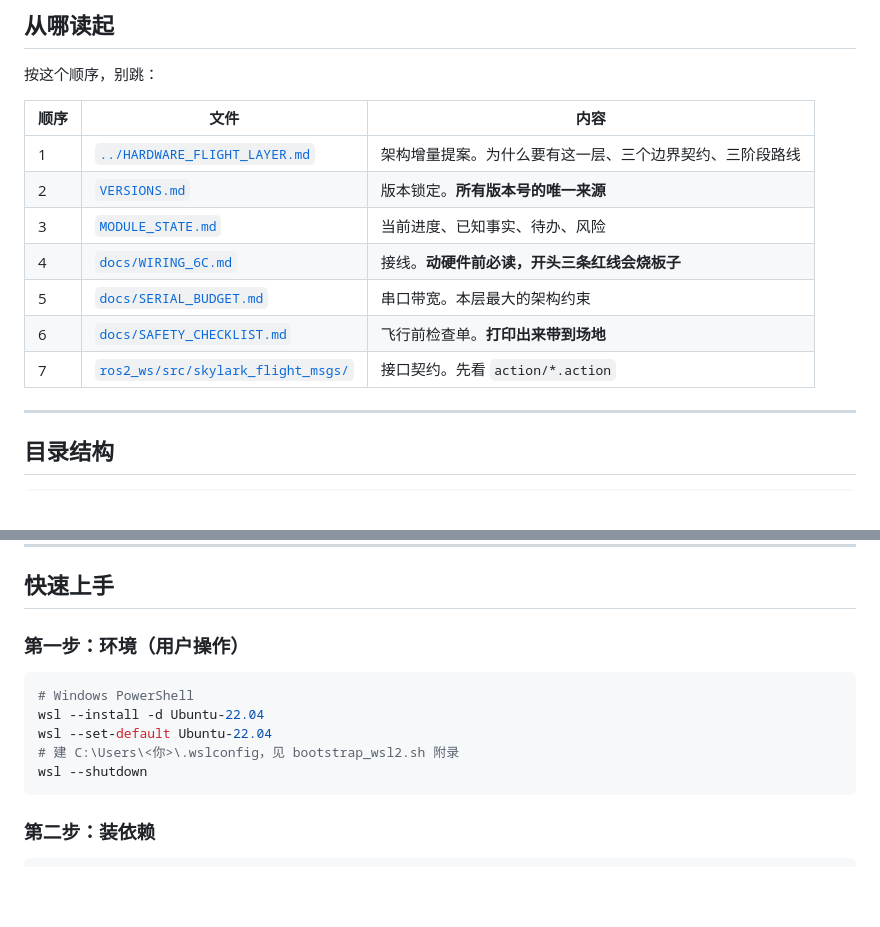
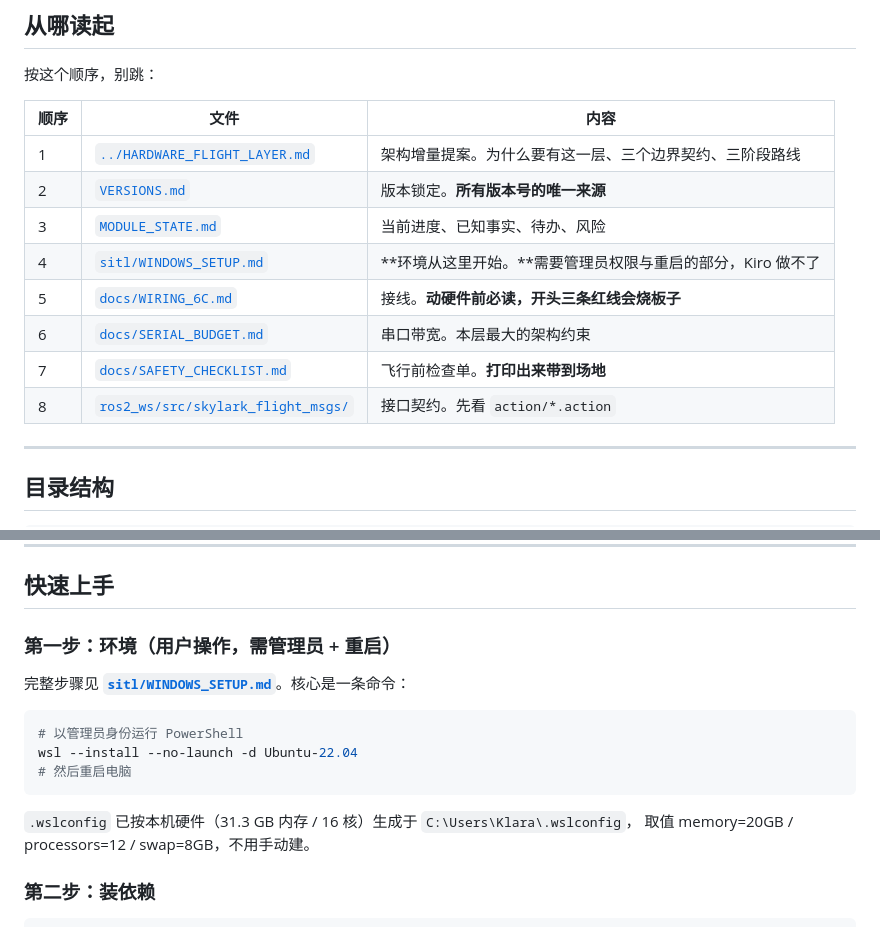
Before and after one commit to SunnyKlara/skylark-uav-inspection, a Markdown page: flight/README.md, 2 parts joined by grey strips. GitHub-like rendering; blank space fills up the shorter version.

````diff
--- a/flight/README.md
+++ b/flight/README.md
@@ -17,10 +17,11 @@ Skylark 的第 5 个模块层。把 PX4 飞控接入平台，向 `edge/` 提供
 | 1 | [`../HARDWARE_FLIGHT_LAYER.md`](../HARDWARE_FLIGHT_LAYER.md) | 架构增量提案。为什么要有这一层、三个边界契约、三阶段路线 |
 | 2 | [`VERSIONS.md`](VERSIONS.md) | 版本锁定。**所有版本号的唯一来源** |
 | 3 | [`MODULE_STATE.md`](MODULE_STATE.md) | 当前进度、已知事实、待办、风险 |
-| 4 | [`docs/WIRING_6C.md`](docs/WIRING_6C.md) | 接线。**动硬件前必读，开头三条红线会烧板子** |
-| 5 | [`docs/SERIAL_BUDGET.md`](docs/SERIAL_BUDGET.md) | 串口带宽。本层最大的架构约束 |
-| 6 | [`docs/SAFETY_CHECKLIST.md`](docs/SAFETY_CHECKLIST.md) | 飞行前检查单。**打印出来带到场地** |
-| 7 | [`ros2_ws/src/skylark_flight_msgs/`](ros2_ws/src/skylark_flight_msgs/) | 接口契约。先看 `action/*.action` |
+| 4 | [`sitl/WINDOWS_SETUP.md`](sitl/WINDOWS_SETUP.md) | **环境从这里开始。**需要管理员权限与重启的部分，Kiro 做不了 |
+| 5 | [`docs/WIRING_6C.md`](docs/WIRING_6C.md) | 接线。**动硬件前必读，开头三条红线会烧板子** |
+| 6 | [`docs/SERIAL_BUDGET.md`](docs/SERIAL_BUDGET.md) | 串口带宽。本层最大的架构约束 |
+| 7 | [`docs/SAFETY_CHECKLIST.md`](docs/SAFETY_CHECKLIST.md) | 飞行前检查单。**打印出来带到场地** |
+| 8 | [`ros2_ws/src/skylark_flight_msgs/`](ros2_ws/src/skylark_flight_msgs/) | 接口契约。先看 `action/*.action` |
 
 ---
 
@@ -110,15 +111,18 @@ on_detection:
 
 ## 快速上手
 
-### 第一步：环境（用户操作）
+### 第一步：环境（用户操作，需管理员 + 重启）
+
+完整步骤见 **[`sitl/WINDOWS_SETUP.md`](sitl/WINDOWS_SETUP.md)**。核心是一条命令：
 
 ```powershell
-# Windows PowerShell
-wsl --install -d Ubuntu-22.04
-wsl --set-default Ubuntu-22.04
-# 建 C:\Users\<你>\.wslconfig，见 bootstrap_wsl2.sh 附录
-wsl --shutdown
+# 以管理员身份运行 PowerShell
+wsl --install --no-launch -d Ubuntu-22.04
+# 然后重启电脑
 ```
+
+`.wslconfig` 已按本机硬件（31.3 GB 内存 / 16 核）生成于 `C:\Users\Klara\.wslconfig`，
+取值 memory=20GB / processors=12 / swap=8GB，不用手动建。
 
 ### 第二步：装依赖
 
````
Also changed, not shown: flight/sitl/WINDOWS_SETUP.md (added, +200 -0 lines).
